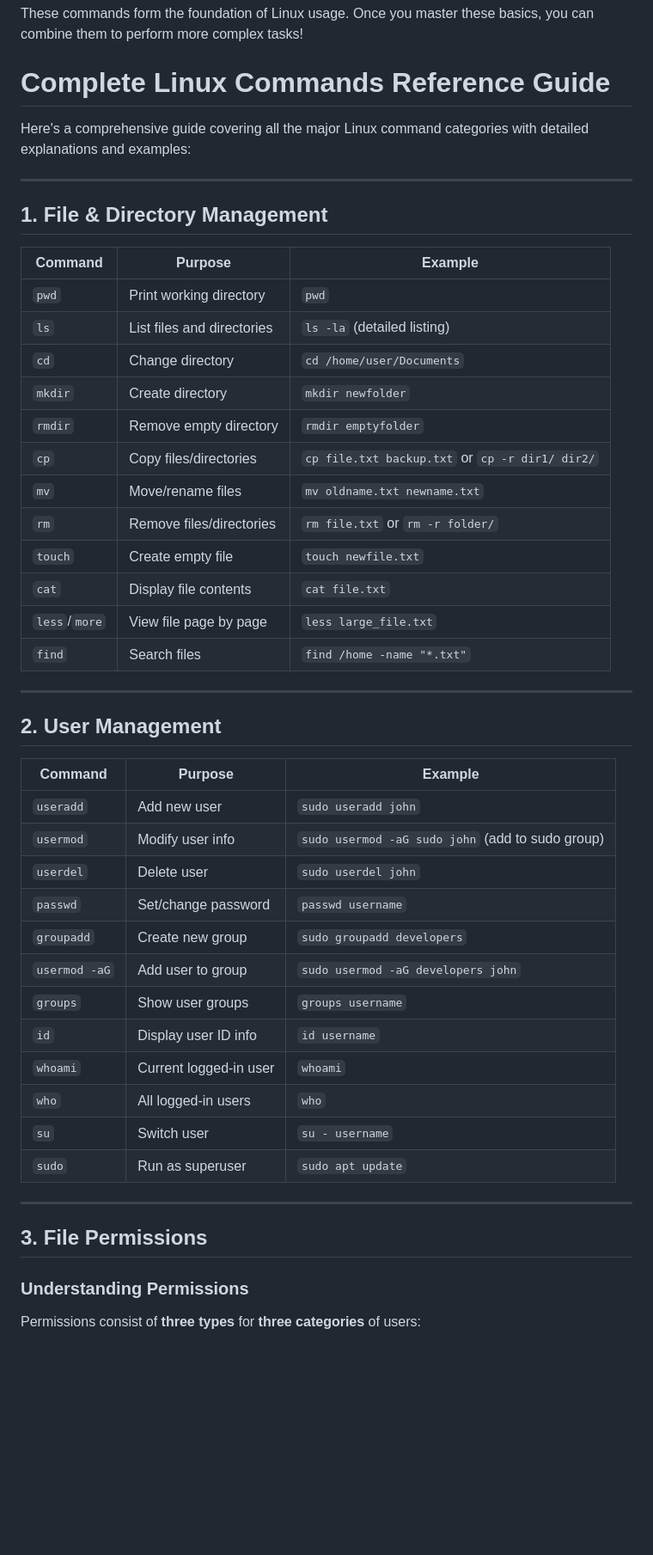
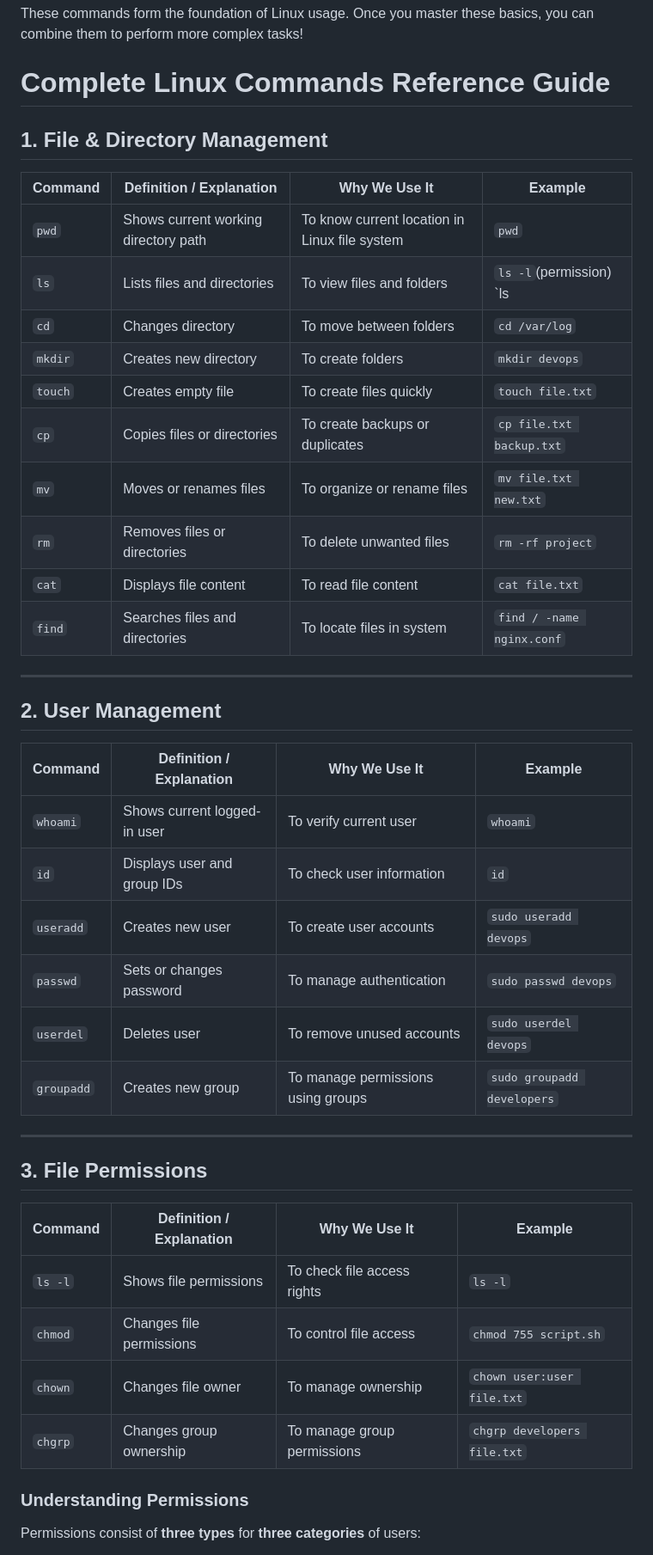
Before and after one commit to priyankad1520/Devepos-Concepts, a Markdown page: 1. Linux/commands.md, the part around one of its changes. Shown at 86% size. Rendered like a GitHub page; blank space fills up the shorter version.

```diff
--- a/1. Linux/commands.md
+++ b/1. Linux/commands.md
@@ -207,49 +207,44 @@ Example: `man grep`
 These commands form the foundation of Linux usage. Once you master these basics, you can combine them to perform more complex tasks!
 # Complete Linux Commands Reference Guide
 
-Here's a comprehensive guide covering all the major Linux command categories with detailed explanations and examples:
-
----
-
 ## 1. **File & Directory Management**
 
-| Command | Purpose | Example |
-|---------|---------|---------|
-| `pwd` | Print working directory | `pwd` |
-| `ls` | List files and directories | `ls -la` (detailed listing) |
-| `cd` | Change directory | `cd /home/user/Documents` |
-| `mkdir` | Create directory | `mkdir newfolder` |
-| `rmdir` | Remove empty directory | `rmdir emptyfolder` |
-| `cp` | Copy files/directories | `cp file.txt backup.txt` or `cp -r dir1/ dir2/` |
-| `mv` | Move/rename files | `mv oldname.txt newname.txt` |
-| `rm` | Remove files/directories | `rm file.txt` or `rm -r folder/` |
-| `touch` | Create empty file | `touch newfile.txt` |
-| `cat` | Display file contents | `cat file.txt` |
-| `less`/`more` | View file page by page | `less large_file.txt` |
-| `find` | Search files | `find /home -name "*.txt"` |
+| Command | Definition / Explanation             | Why We Use It                                 | Example                   |
+| ------- | ------------------------------------ | --------------------------------------------- | ------------------------- |
+| `pwd`   | Shows current working directory path | To know current location in Linux file system | `pwd`                     |
+| `ls`    | Lists files and directories          | To view files and folders                     | `ls -l`(permission) `ls                    |
+| `cd`    | Changes directory                    | To move between folders                       | `cd /var/log`             |
+| `mkdir` | Creates new directory                | To create folders                             | `mkdir devops`            |
+| `touch` | Creates empty file                   | To create files quickly                       | `touch file.txt`          |
+| `cp`    | Copies files or directories          | To create backups or duplicates               | `cp file.txt backup.txt`  |
+| `mv`    | Moves or renames files               | To organize or rename files                   | `mv file.txt new.txt`     |
+| `rm`    | Removes files or directories         | To delete unwanted files                      | `rm -rf project`          |
+| `cat`   | Displays file content                | To read file content                          | `cat file.txt`            |
+| `find`  | Searches files and directories       | To locate files in system                     | `find / -name nginx.conf` |
+
 
 ---
 
 ## 2. **User Management**
 
-| Command | Purpose | Example |
-|---------|---------|---------|
-| `useradd` | Add new user | `sudo useradd john` |
-| `usermod` | Modify user info | `sudo usermod -aG sudo john` (add to sudo group) |
-| `userdel` | Delete user | `sudo userdel john` |
-| `passwd` | Set/change password | `passwd username` |
-| `groupadd` | Create new group | `sudo groupadd developers` |
-| `usermod -aG` | Add user to group | `sudo usermod -aG developers john` |
-| `groups` | Show user groups | `groups username` |
-| `id` | Display user ID info | `id username` |
-| `whoami` | Current logged-in user | `whoami` |
-| `who` | All logged-in users | `who` |
-| `su` | Switch user | `su - username` |
-| `sudo` | Run as superuser | `sudo apt update` |
+| Command    | Definition / Explanation     | Why We Use It                      | Example                    |
+| ---------- | ---------------------------- | ---------------------------------- | -------------------------- |
+| `whoami`   | Shows current logged-in user | To verify current user             | `whoami`                   |
+| `id`       | Displays user and group IDs  | To check user information          | `id`                       |
+| `useradd`  | Creates new user             | To create user accounts            | `sudo useradd devops`      |
+| `passwd`   | Sets or changes password     | To manage authentication           | `sudo passwd devops`       |
+| `userdel`  | Deletes user                 | To remove unused accounts          | `sudo userdel devops`      |
+| `groupadd` | Creates new group            | To manage permissions using groups | `sudo groupadd developers` |
 
 ---
 
 ## 3. **File Permissions**
+| Command | Definition / Explanation | Why We Use It               | Example                     |
+| ------- | ------------------------ | --------------------------- | --------------------------- |
+| `ls -l` | Shows file permissions   | To check file access rights | `ls -l`                     |
+| `chmod` | Changes file permissions | To control file access      | `chmod 755 script.sh`       |
+| `chown` | Changes file owner       | To manage ownership         | `chown user:user file.txt`  |
+| `chgrp` | Changes group ownership  | To manage group permissions | `chgrp developers file.txt` |
 
 ### **Understanding Permissions**
 
```
Also changed, not shown: other parts of 1. Linux/commands.md (+53 -49 lines).
